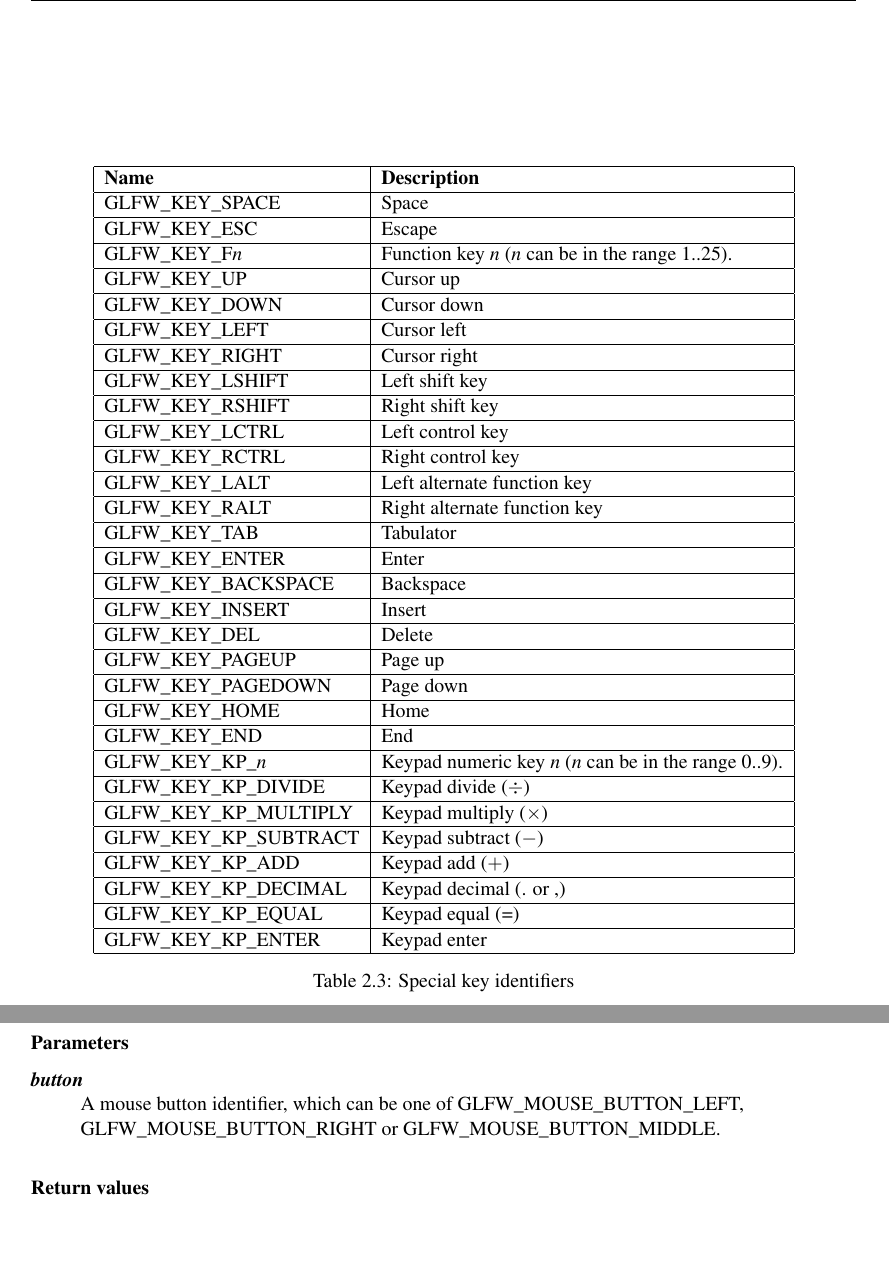
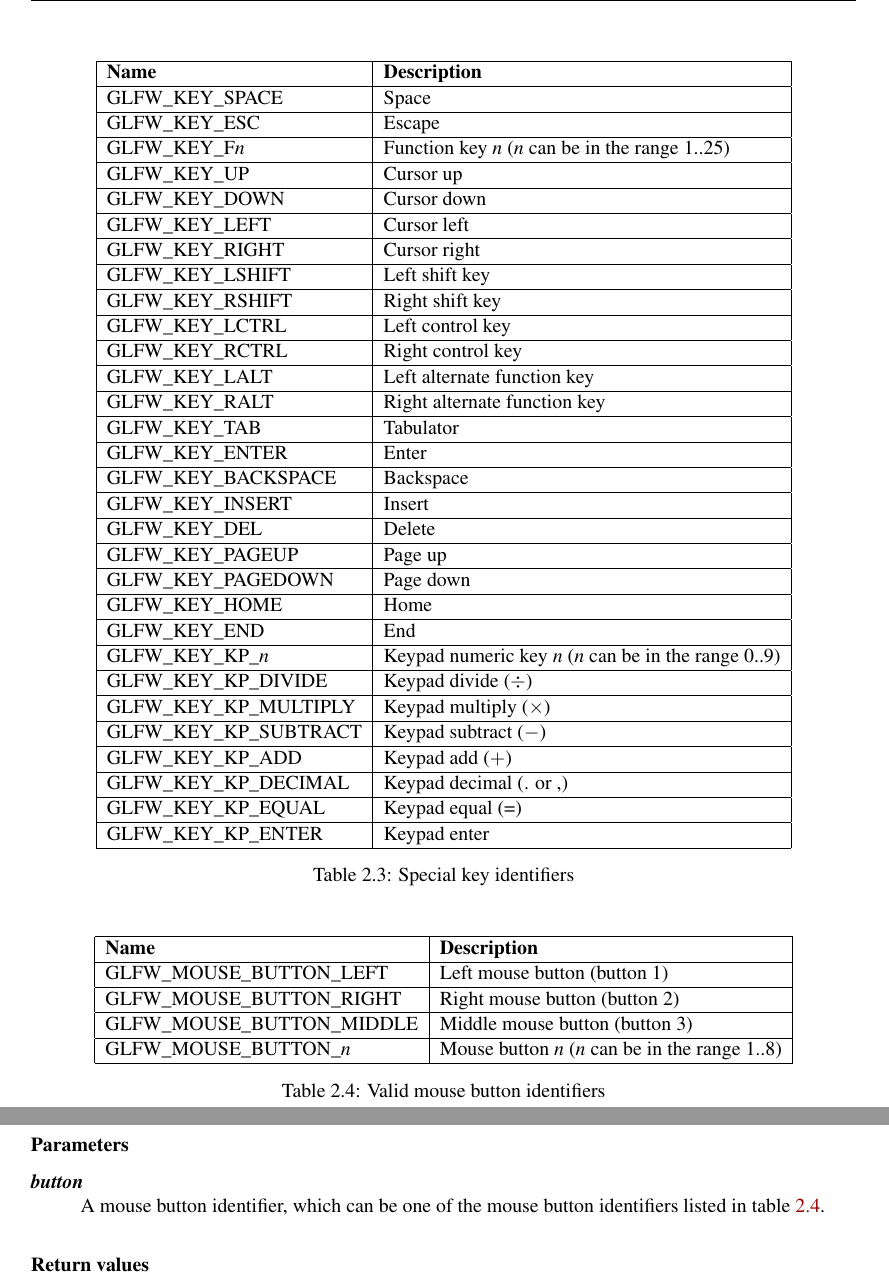
Before and after one commit to glfw/glfw-legacy, a LaTeX document (docs/glfwrm.tex): two parts of pages 25 and 26 of 56, joined at a grey line, cut so that both start at the same text, the shorter picture padded with empty space. Compiled offline with pdfLaTeX; the source files are stored in an older character set and shown here as Unicode.

Commit message:
Added information about new mouse button identifiers (GLFW_MOUSE_BUTTON_1..8)

```diff
--- a/docs/glfwrm.tex
+++ b/docs/glfwrm.tex
@@ -996,7 +996,7 @@ about when or why \textbf{glfwWaitEvents} will return.
 \textbf{Name}             & \textbf{Description} \\ \hline
 GLFW\_KEY\_SPACE          & Space\\ \hline
 GLFW\_KEY\_ESC            & Escape\\ \hline
-GLFW\_KEY\_F\textit{n}    & Function key \textit{n} (\textit{n} can be in the range 1..25).\\ \hline
+GLFW\_KEY\_F\textit{n}    & Function key \textit{n} (\textit{n} can be in the range 1..25)\\ \hline
 GLFW\_KEY\_UP             & Cursor up\\ \hline
 GLFW\_KEY\_DOWN           & Cursor down\\ \hline
 GLFW\_KEY\_LEFT           & Cursor left\\ \hline
@@ -1016,7 +1016,7 @@ GLFW\_KEY\_PAGEUP         & Page up\\ \hline
 GLFW\_KEY\_PAGEDOWN       & Page down\\ \hline
 GLFW\_KEY\_HOME           & Home\\ \hline
 GLFW\_KEY\_END            & End\\ \hline
-GLFW\_KEY\_KP\_\textit{n} & Keypad numeric key \textit{n} (\textit{n} can be in the range 0..9).\\ \hline
+GLFW\_KEY\_KP\_\textit{n} & Keypad numeric key \textit{n} (\textit{n} can be in the range 0..9)\\ \hline
 GLFW\_KEY\_KP\_DIVIDE     & Keypad divide ($\div$)\\ \hline
 GLFW\_KEY\_KP\_MULTIPLY   & Keypad multiply ($\times$)\\ \hline
 GLFW\_KEY\_KP\_SUBTRACT   & Keypad subtract ($-$)\\ \hline
@@ -1032,6 +1032,22 @@ GLFW\_KEY\_KP\_ENTER      & Keypad enter\\ \hline
 
 
 %-------------------------------------------------------------------------
+\begin{table}[p]
+\begin{center}
+\begin{tabular}{|l|l|} \hline \raggedright
+\textbf{Name}               & \textbf{Description} \\ \hline
+GLFW\_MOUSE\_BUTTON\_LEFT   & Left mouse button (button 1) \\ \hline
+GLFW\_MOUSE\_BUTTON\_RIGHT  & Right mouse button (button 2) \\ \hline
+GLFW\_MOUSE\_BUTTON\_MIDDLE & Middle mouse button (button 3) \\ \hline
+GLFW\_MOUSE\_BUTTON\_\textit{n} & Mouse button \textit{n} (\textit{n} can be in the range 1..8)\\ \hline
+\end{tabular}
+\end{center}
+\caption{Valid mouse button identifiers}
+\label{tab:mousebuttons}
+\end{table}
+
+
+%-------------------------------------------------------------------------
 \subsection{glfwGetKey}
 
 \textbf{C language syntax}
@@ -1089,8 +1105,8 @@ int glfwGetMouseButton( int button )
 \begin{refparameters}
 \begin{description}
 \item [\textit{button}]\ \\
-  A mouse button identifier, which can be one of GLFW\_MOUSE\_BUTTON\_LEFT,
-  GLFW\_MOUSE\_BUTTON\_RIGHT or  GLFW\_MOUSE\_BUTTON\_MIDDLE.
+  A mouse button identifier, which can be one of the mouse button
+  identifiers listed in table \ref{tab:mousebuttons}.
 \end{description}
 \end{refparameters}
 
```
Also changed, not shown: docs/glfwrm.tex (14 more changed lines).
